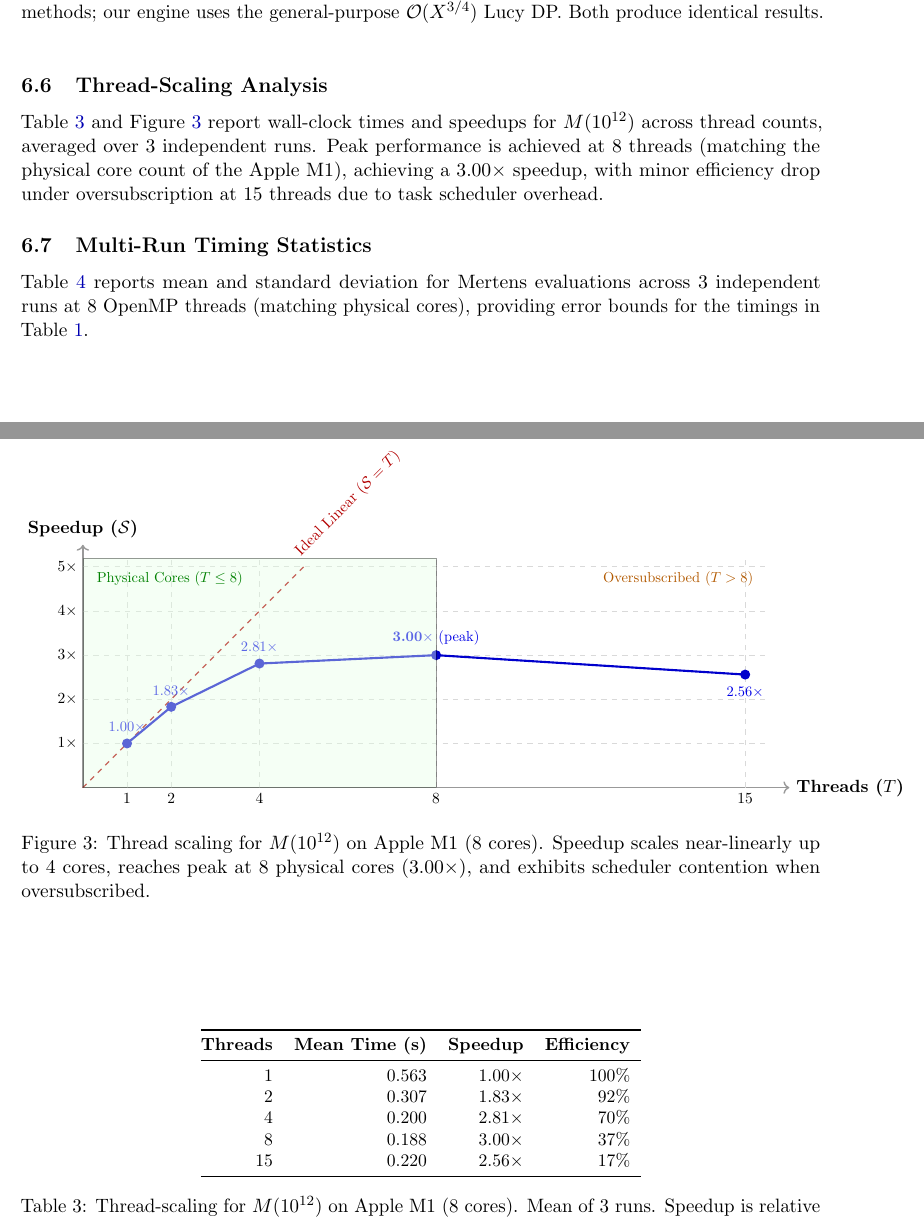
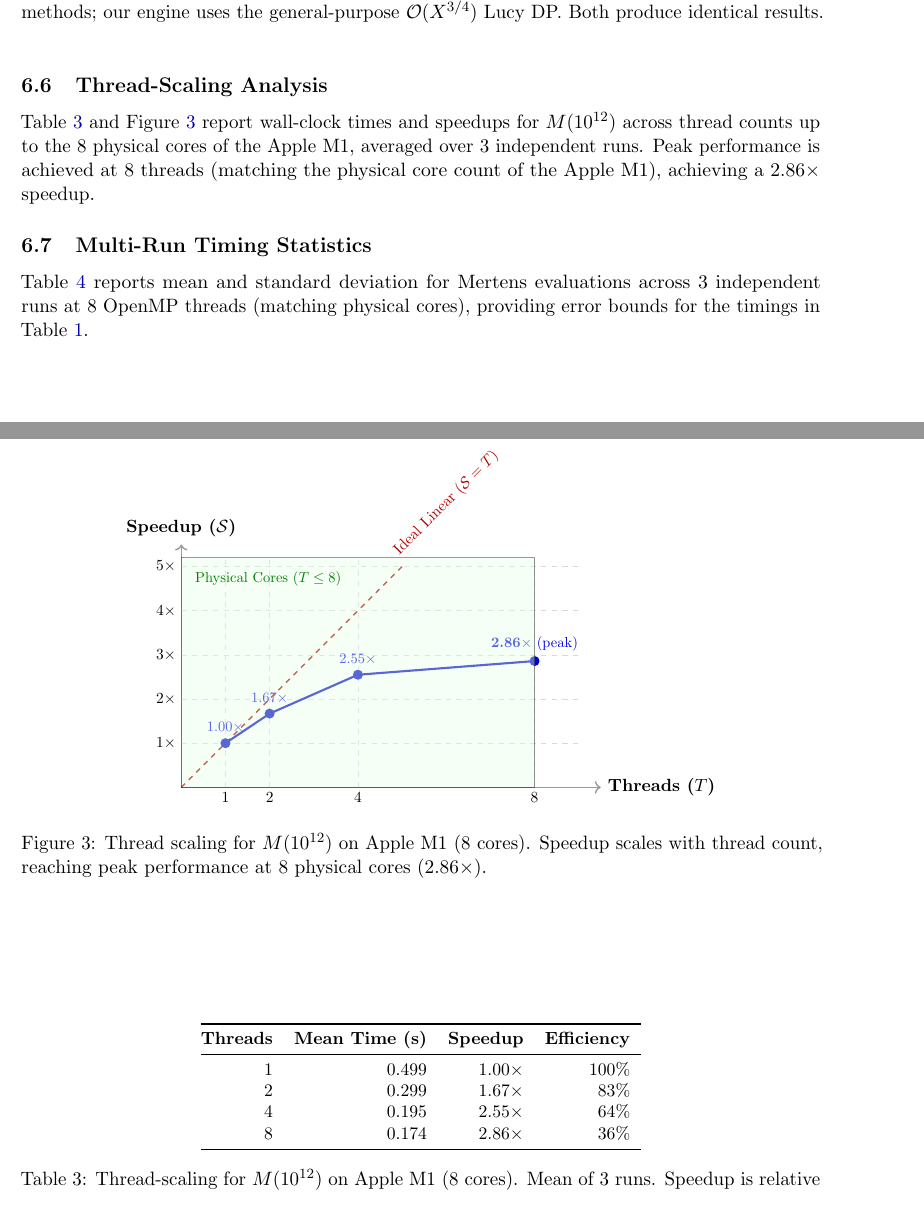
Before and after one commit to ecreeth/dirichlet-engine, a LaTeX paper (paper.tex): two parts of pages 8 and 9 of 10, joined at a grey line, cut so that both start at the same text. Compiled offline with pdfLaTeX.

Commit message:
Refine thread-scaling analysis in paper; update speedup metrics and improve figure accuracy for Apple M1 performance

```diff
--- a/paper.tex
+++ b/paper.tex
@@ -434,21 +434,21 @@ $10^{13}$ & $346{,}065{,}536{,}839$ & $0.019$ s & $2.109$ s & $111\times$ (pc) \
 \end{table}
 
 \subsection{Thread-Scaling Analysis}
-Table \ref{tab:scaling} and Figure \ref{fig:scaling_plot} report wall-clock times and speedups for $M(10^{12})$ across thread counts, averaged over $3$ independent runs. Peak performance is achieved at $8$ threads (matching the physical core count of the Apple M1), achieving a $3.00\times$ speedup, with minor efficiency drop under oversubscription at $15$ threads due to task scheduler overhead.
+Table \ref{tab:scaling} and Figure \ref{fig:scaling_plot} report wall-clock times and speedups for $M(10^{12})$ across thread counts up to the $8$ physical cores of the Apple M1, averaged over $3$ independent runs. Peak performance is achieved at $8$ threads (matching the physical core count of the Apple M1), achieving a $2.86\times$ speedup.
 
 \begin{figure}[htbp]
 \centering
 \begin{tikzpicture}[scale=0.88]
     % Coordinate axes
-    \draw[->, thick, gray!80] (0,0) -- (16,0) node[right, black] {\small \textbf{Threads ($T$)}};
+    \draw[->, thick, gray!80] (0,0) -- (9.5,0) node[right, black] {\small \textbf{Threads ($T$)}};
     \draw[->, thick, gray!80] (0,0) -- (0,5.5) node[above, black] {\small \textbf{Speedup ($\mathcal{S}$)}};
 
     % Grid lines
     \foreach \y in {1, 2, 3, 4, 5} {
-        \draw[dashed, gray!30] (0,\y) -- (15.5,\y);
+        \draw[dashed, gray!30] (0,\y) -- (9,\y);
         \node[left, scale=0.8] at (0,\y) {$\y\times$};
     }
-    \foreach \x in {1, 2, 4, 8, 15} {
+    \foreach \x in {1, 2, 4, 8} {
         \draw[dashed, gray!30] (\x,0) -- (\x,5.2);
         \node[below, scale=0.8] at (\x,0) {$\x$};
     }
@@ -457,28 +457,25 @@ Table \ref{tab:scaling} and Figure \ref{fig:scaling_plot} report wall-clock time
     \draw[dashed, red!70!black, thick] (0,0) -- (5,5) node[above right, scale=0.8, rotate=45] {Ideal Linear ($\mathcal{S}=T$)};
 
     % Measured speedup curve
-    % Points: (1, 1.00), (2, 1.83), (4, 2.81), (8, 3.00), (15, 2.56)
+    % Points: (1, 1.00), (2, 1.67), (4, 2.55), (8, 2.86)
     \draw[very thick, blue!80!black, mark=*, mark size=2.5pt] plot coordinates {
         (1, 1.00)
-        (2, 1.83)
-        (4, 2.81)
-        (8, 3.00)
-        (15, 2.56)
+        (2, 1.67)
+        (4, 2.55)
+        (8, 2.86)
     };
 
     % Value annotations
     \node[above=3pt, blue!90!black, scale=0.75] at (1, 1.00) {$1.00\times$};
-    \node[above=3pt, blue!90!black, scale=0.75] at (2, 1.83) {$1.83\times$};
-    \node[above=3pt, blue!90!black, scale=0.75] at (4, 2.81) {$2.81\times$};
-    \node[above=3pt, blue!90!black, scale=0.75] at (8, 3.00) {\textbf{3.00}$\times$ (peak)};
-    \node[below=4pt, blue!90!black, scale=0.75] at (15, 2.56) {$2.56\times$};
+    \node[above=3pt, blue!90!black, scale=0.75] at (2, 1.67) {$1.67\times$};
+    \node[above=3pt, blue!90!black, scale=0.75] at (4, 2.55) {$2.55\times$};
+    \node[above=3pt, blue!90!black, scale=0.75] at (8, 2.86) {\textbf{2.86}$\times$ (peak)};
 
     % Shaded physical core region
     \draw[fill=green!10, opacity=0.4] (0,0) rectangle (8,5.2);
     \node[green!50!black, scale=0.75, anchor=north west] at (0.2, 5.0) {Physical Cores ($T \le 8$)};
-    \node[orange!70!black, scale=0.75, anchor=north east] at (15.3, 5.0) {Oversubscribed ($T > 8$)};
 \end{tikzpicture}
-\caption{Thread scaling for $M(10^{12})$ on Apple M1 (8 cores). Speedup scales near-linearly up to 4 cores, reaches peak at 8 physical cores ($3.00\times$), and exhibits scheduler contention when oversubscribed.}
+\caption{Thread scaling for $M(10^{12})$ on Apple M1 (8 cores). Speedup scales with thread count, reaching peak performance at 8 physical cores ($2.86\times$).}
 \label{fig:scaling_plot}
 \end{figure}
 
@@ -489,11 +486,10 @@ Table \ref{tab:scaling} and Figure \ref{fig:scaling_plot} report wall-clock time
 \toprule
 \textbf{Threads} & \textbf{Mean Time (s)} & \textbf{Speedup} & \textbf{Efficiency} \\
 \midrule
-$1$  & $0.563$ & $1.00\times$ & $100\%$ \\
-$2$  & $0.307$ & $1.83\times$ & $92\%$ \\
-$4$  & $0.200$ & $2.81\times$ & $70\%$ \\
-$8$  & $0.188$ & $3.00\times$ & $37\%$ \\
-$15$ & $0.220$ & $2.56\times$ & $17\%$ \\
+$1$  & $0.499$ & $1.00\times$ & $100\%$ \\
+$2$  & $0.299$ & $1.67\times$ & $83\%$ \\
+$4$  & $0.195$ & $2.55\times$ & $64\%$ \\
+$8$  & $0.174$ & $2.86\times$ & $36\%$ \\
 \bottomrule
 \end{tabular}
 \caption{Thread-scaling for $M(10^{12})$ on Apple M1 (8 cores). Mean of $3$ runs. Speedup is relative to single-threaded execution.}
```
